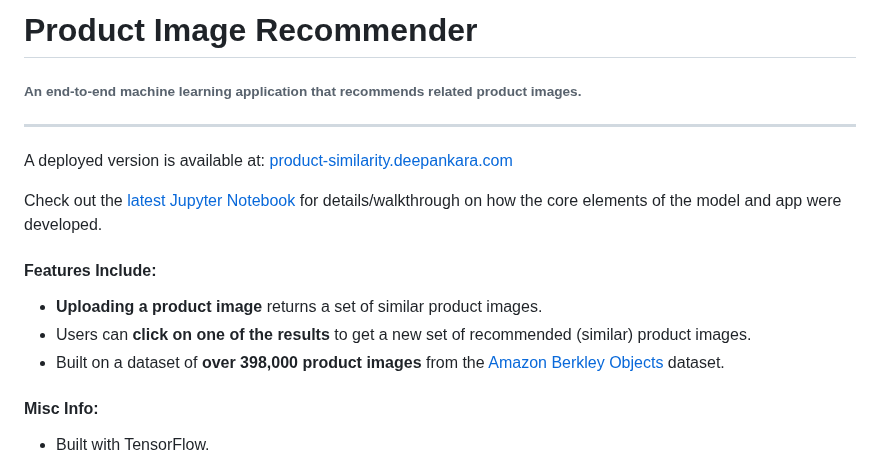
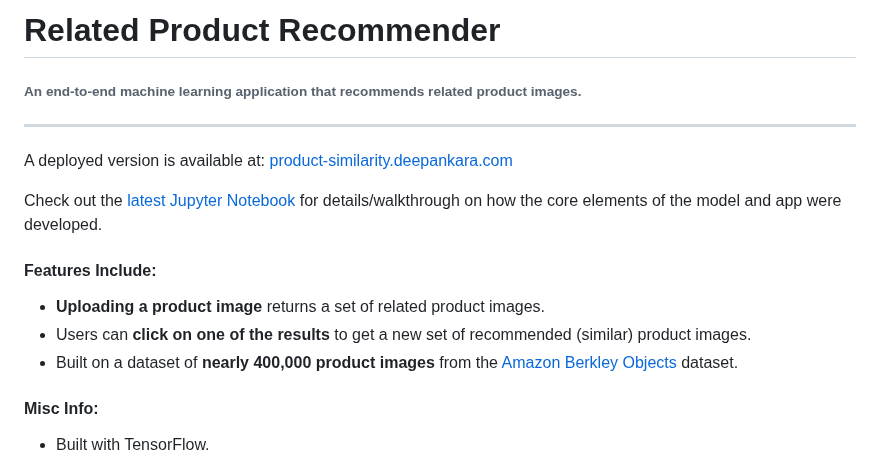
Before and after one commit to Deesus/product-similarity, a Markdown page: README.md, the part around the change. GitHub-like rendering.

Commit message:
Docs: update README.

```diff
--- a/README.md
+++ b/README.md
@@ -1,4 +1,4 @@
-# Product Image Recommender
+# Related Product Recommender
 ###### An end-to-end machine learning application that recommends related product images.
 ___
 
@@ -7,9 +7,9 @@ A deployed version is available at: [product-similarity.deepankara.com](https://
 Check out the [latest Jupyter Notebook](https://github.com/Deesus/product-similarity/blob/master/notebooks/product_image_similarity_v3.ipynb) for details/walkthrough on how the core elements of the model and app were developed.
 
 #### Features Include:
-- **Uploading a product image** returns a set of similar product images.
+- **Uploading a product image** returns a set of related product images.
 - Users can **click on one of the results** to get a new set of recommended (similar) product images.
-- Built on a dataset of **over 398,000 product images** from the [Amazon Berkley Objects](https://amazon-berkeley-objects.s3.amazonaws.com/index.html) dataset.
+- Built on a dataset of **nearly 400,000 product images** from the [Amazon Berkley Objects](https://amazon-berkeley-objects.s3.amazonaws.com/index.html) dataset.
 
 #### Misc Info:
 - Built with TensorFlow.
```
